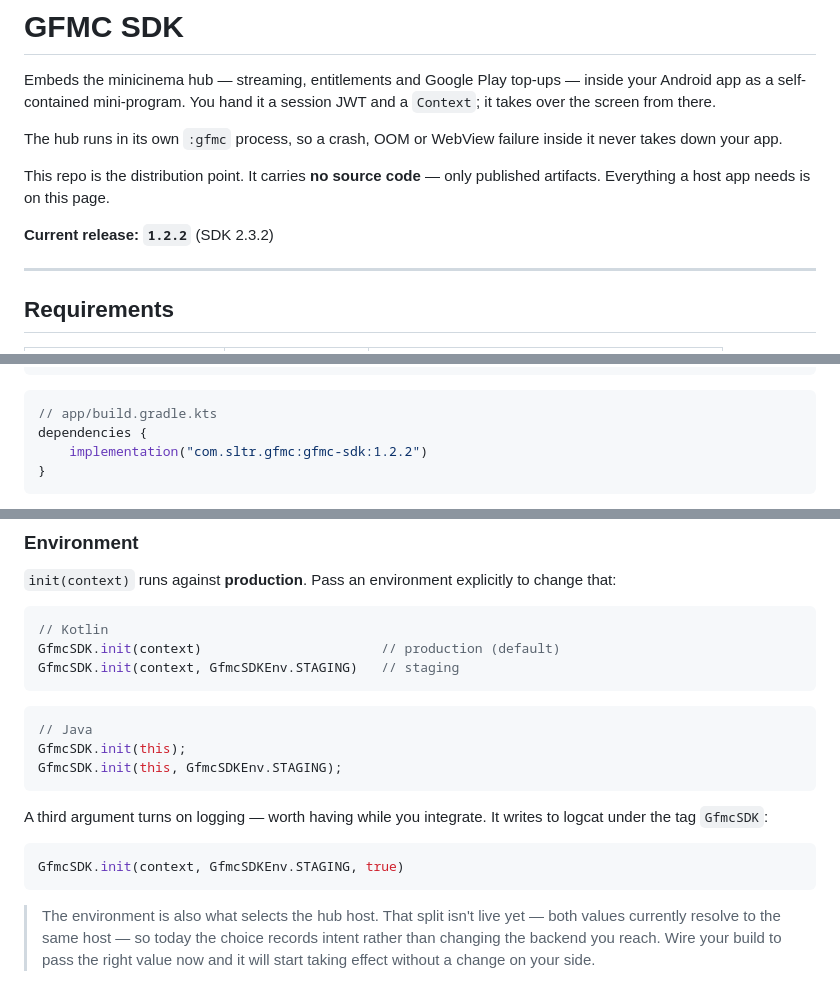
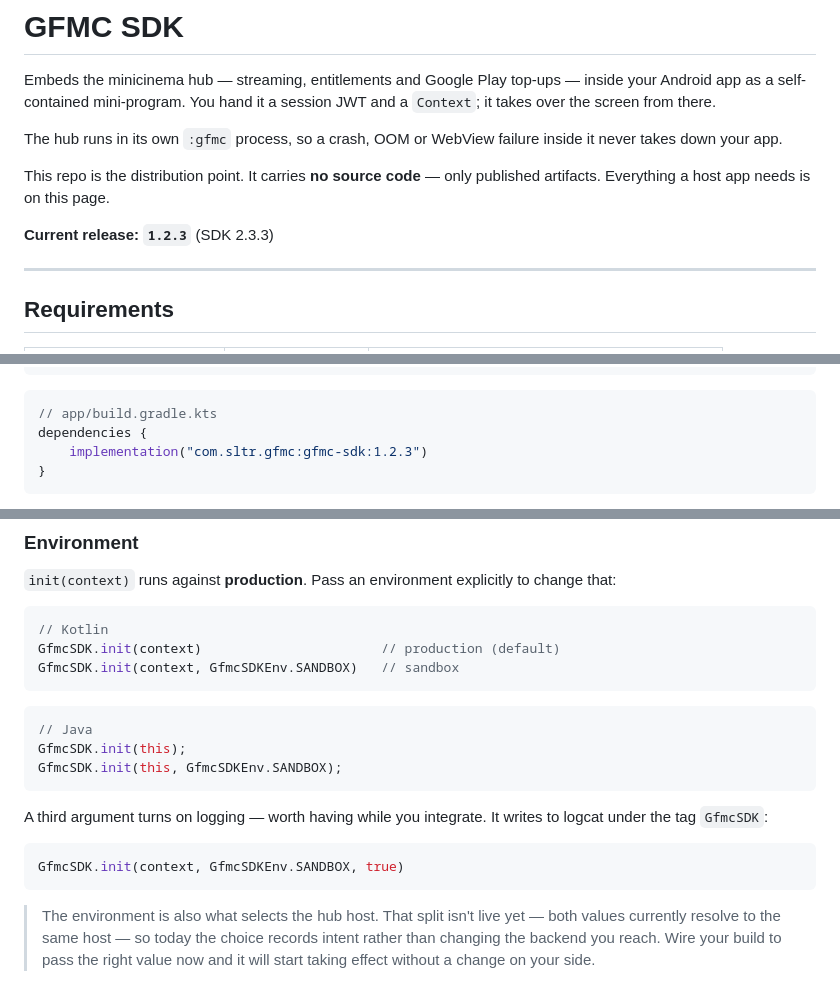
Before and after one commit to BDN-ID/gfmc-sdk, a Markdown page: README.md, 3 parts joined by grey strips. Drawn GitHub-style.

Commit message:
Sandbox, not staging
Renamed in 1.2.3 to match what partners call the environment they test
against. Bumps the documented coordinate along with it.

Co-Authored-By: Claude Opus 5 <noreply@anthropic.com>

````diff
--- a/README.md
+++ b/README.md
@@ -10,7 +10,7 @@ inside it never takes down your app.
 This repo is the distribution point. It carries **no source code** — only
 published artifacts. Everything a host app needs is on this page.
 
-**Current release: `1.2.2`** (SDK 2.3.2)
+**Current release: `1.2.3`** (SDK 2.3.3)
 
 ---
 
@@ -74,7 +74,7 @@ dependencyResolutionManagement {
 ```kotlin
 // app/build.gradle.kts
 dependencies {
-    implementation("com.sltr.gfmc:gfmc-sdk:1.2.2")
+    implementation("com.sltr.gfmc:gfmc-sdk:1.2.3")
 }
 ```
 
@@ -155,20 +155,20 @@ change that:
 ```kotlin
 // Kotlin
 GfmcSDK.init(context)                       // production (default)
-GfmcSDK.init(context, GfmcSDKEnv.STAGING)   // staging
+GfmcSDK.init(context, GfmcSDKEnv.SANDBOX)   // sandbox
 ```
 
 ```java
 // Java
 GfmcSDK.init(this);
-GfmcSDK.init(this, GfmcSDKEnv.STAGING);
+GfmcSDK.init(this, GfmcSDKEnv.SANDBOX);
 ```
 
 A third argument turns on logging — worth having while you integrate. It
 writes to logcat under the tag `GfmcSDK`:
 
 ```kotlin
-GfmcSDK.init(context, GfmcSDKEnv.STAGING, true)
+GfmcSDK.init(context, GfmcSDKEnv.SANDBOX, true)
 ```
 
 > The environment is also what selects the hub host. That split isn't live
````
